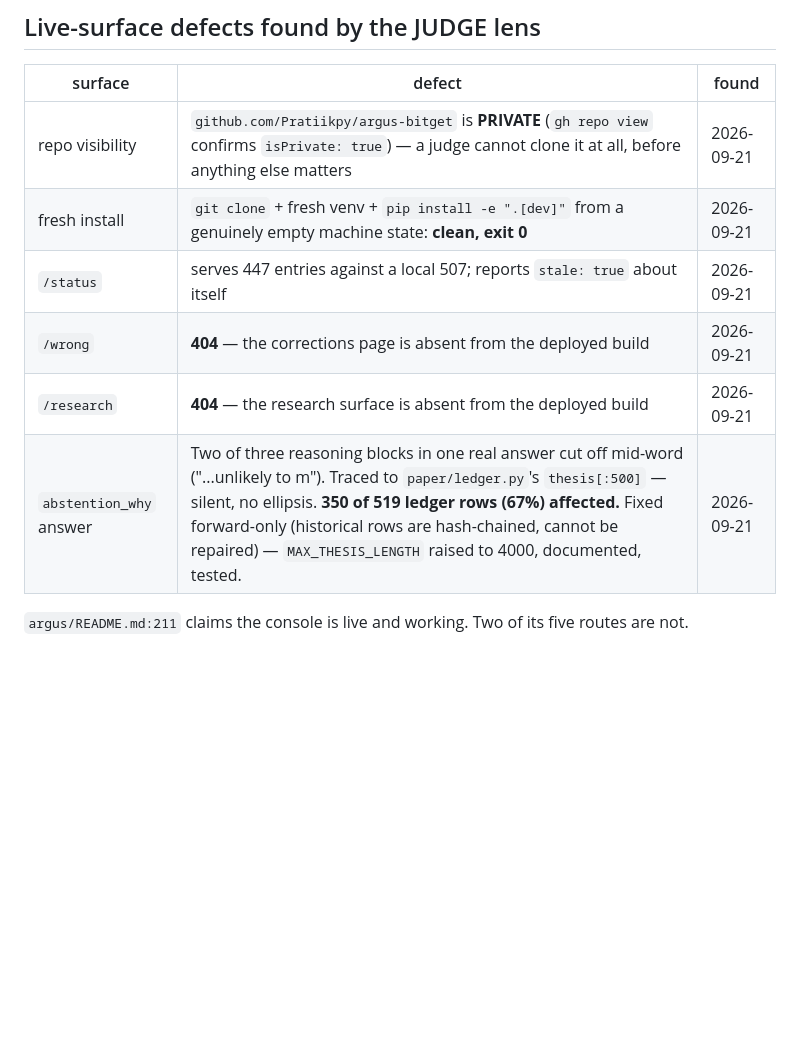
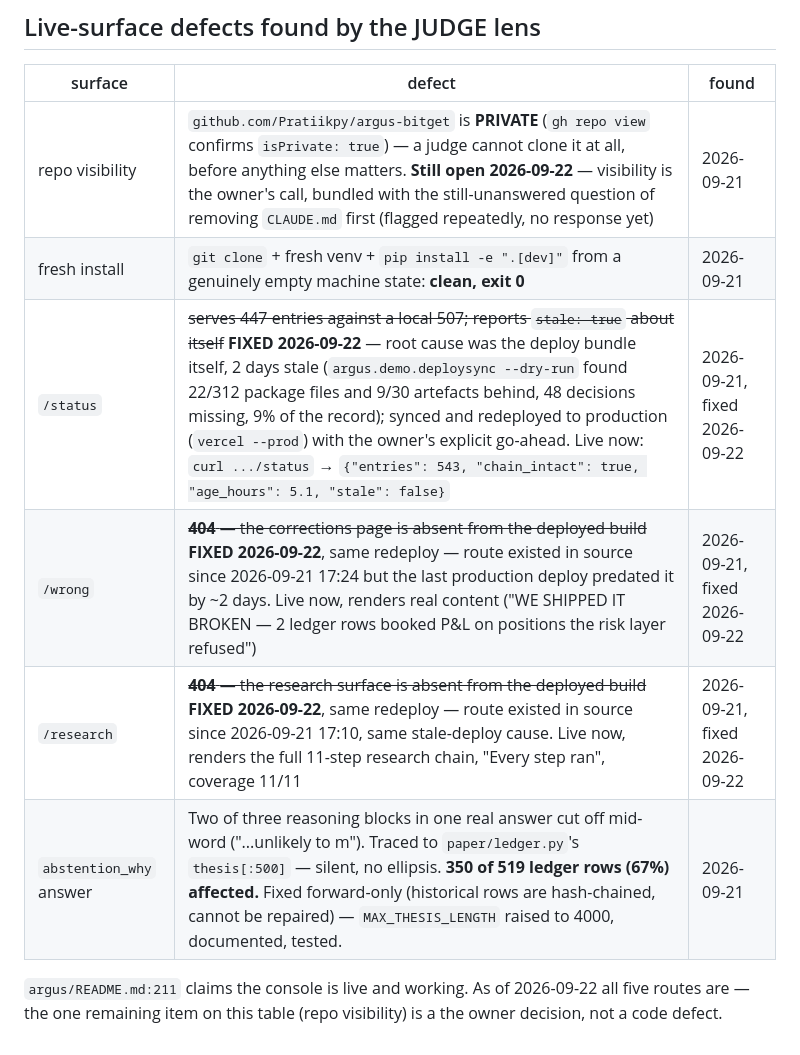
Before and after one commit to Pratiikpy/argus-bitget, a Markdown page: Activity/11_CAPABILITY_LEDGER.md, the part around the change. Drawn GitHub-style; blank space fills up the shorter version.

Commit message:
JUDGE: fix the live console's two 404s and stale banner (one root cause)
Drove the deployed console as a real user and re-confirmed /wrong and /research still
404, /status still reporting stale. Both routes existed in source since 2026-09-21 (17:10
and 17:24) but the last production deploy predated them by 2 days - one root cause, not
three: the deploy/ bundle was never refreshed.

argus.demo.deploysync --dry-run confirmed the real gap: 22/312 package files, 9/30
artefacts, and 48 decisions (9%) missing from the bundled ledger. Synced for real, then
asked before pushing to the live public URL since deploysync itself refuses to deploy -
'publishing stays a human's decision.' Got the go-ahead, ran vercel --prod, verified live:
/status now reports 543 entries and stale:false, /wrong and /research both render real
content instead of 404.

Repo visibility (still private) stays open - that's bundled with the still-unanswered
CLAUDE.md removal question and wasn't part of this deploy permission. No capability-ledger
row changed; this was JUDGE verification and a live fix, not a rival comparison.

```diff
--- a/Activity/11_CAPABILITY_LEDGER.md
+++ b/Activity/11_CAPABILITY_LEDGER.md
@@ -164,11 +164,11 @@ entire iteration-3 AUDIT queue is now closed — every flagged module has been r
 
 | surface | defect | found |
 |---------|--------|-------|
-| repo visibility | `github.com/Pratiikpy/argus-bitget` is **PRIVATE** (`gh repo view` confirms `isPrivate: true`) — a judge cannot clone it at all, before anything else matters | 2026-09-21 |
+| repo visibility | `github.com/Pratiikpy/argus-bitget` is **PRIVATE** (`gh repo view` confirms `isPrivate: true`) — a judge cannot clone it at all, before anything else matters. **Still open 2026-09-22** — visibility is the owner's call, bundled with the still-unanswered question of removing `CLAUDE.md` first (flagged repeatedly, no response yet) | 2026-09-21 |
 | fresh install | `git clone` + fresh venv + `pip install -e ".[dev]"` from a genuinely empty machine state: **clean, exit 0** | 2026-09-21 |
-| `/status` | serves 447 entries against a local 507; reports `stale: true` about itself | 2026-09-21 |
-| `/wrong` | **404** — the corrections page is absent from the deployed build | 2026-09-21 |
-| `/research` | **404** — the research surface is absent from the deployed build | 2026-09-21 |
+| `/status` | ~~serves 447 entries against a local 507; reports `stale: true` about itself~~ **FIXED 2026-09-22** — root cause was the deploy bundle itself, 2 days stale (`argus.demo.deploysync --dry-run` found 22/312 package files and 9/30 artefacts behind, 48 decisions missing, 9% of the record); synced and redeployed to production (`vercel --prod`) with the owner's explicit go-ahead. Live now: `curl .../status` → `{"entries": 543, "chain_intact": true, "age_hours": 5.1, "stale": false}` | 2026-09-21, fixed 2026-09-22 |
+| `/wrong` | ~~**404** — the corrections page is absent from the deployed build~~ **FIXED 2026-09-22**, same redeploy — route existed in source since 2026-09-21 17:24 but the last production deploy predated it by ~2 days. Live now, renders real content ("WE SHIPPED IT BROKEN — 2 ledger rows booked P&L on positions the risk layer refused") | 2026-09-21, fixed 2026-09-22 |
+| `/research` | ~~**404** — the research surface is absent from the deployed build~~ **FIXED 2026-09-22**, same redeploy — route existed in source since 2026-09-21 17:10, same stale-deploy cause. Live now, renders the full 11-step research chain, "Every step ran", coverage 11/11 | 2026-09-21, fixed 2026-09-22 |
 | `abstention_why` answer | Two of three reasoning blocks in one real answer cut off mid-word ("...unlikely to m"). Traced to `paper/ledger.py`'s `thesis[:500]` — silent, no ellipsis. **350 of 519 ledger rows (67%) affected.** Fixed forward-only (historical rows are hash-chained, cannot be repaired) — `MAX_THESIS_LENGTH` raised to 4000, documented, tested. | 2026-09-21 |
 
-`argus/README.md:211` claims the console is live and working. Two of its five routes are not.
+`argus/README.md:211` claims the console is live and working. As of 2026-09-22 all five routes are — the one remaining item on this table (repo visibility) is a the owner decision, not a code defect.
```
